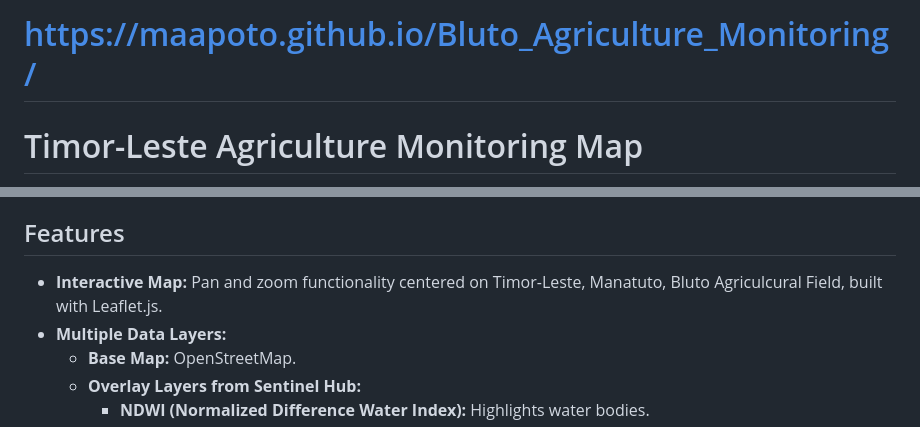
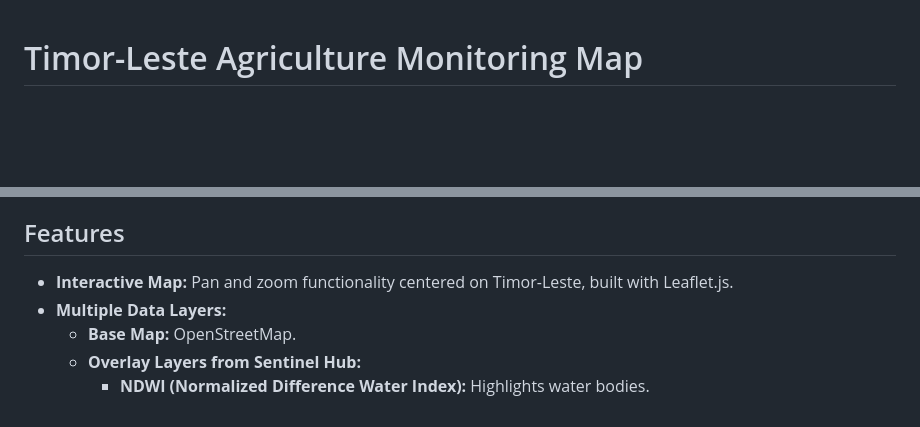
Before and after one commit to maapoto/Bluto_Agriculture_Monitoring, a Markdown page: README.md, 2 parts joined by grey strips. Rendered like a GitHub page; blank space fills up the shorter version.

```diff
--- a/README.md
+++ b/README.md
@@ -1,5 +1,3 @@
-# https://maapoto.github.io/Bluto_Agriculture_Monitoring/
-
 # Timor-Leste Agriculture Monitoring Map
 
 A web-based map application for visualizing various vegetation and color indices for Timor-Leste using Sentinel Hub satellite imagery. This tool is designed for monitoring agricultural and environmental conditions.
@@ -23,7 +21,7 @@ The application is built as a single, self-contained HTML file, making it lightw
 
 ## Features
 
-- **Interactive Map:** Pan and zoom functionality centered on Timor-Leste, Manatuto, Bluto Agriculcural Field, built with Leaflet.js.
+- **Interactive Map:** Pan and zoom functionality centered on Timor-Leste, built with Leaflet.js.
 - **Multiple Data Layers:**
     - **Base Map:** OpenStreetMap.
     - **Overlay Layers from Sentinel Hub:**
```
Also changed, not shown: other parts of README.md (+1 -1 lines).
